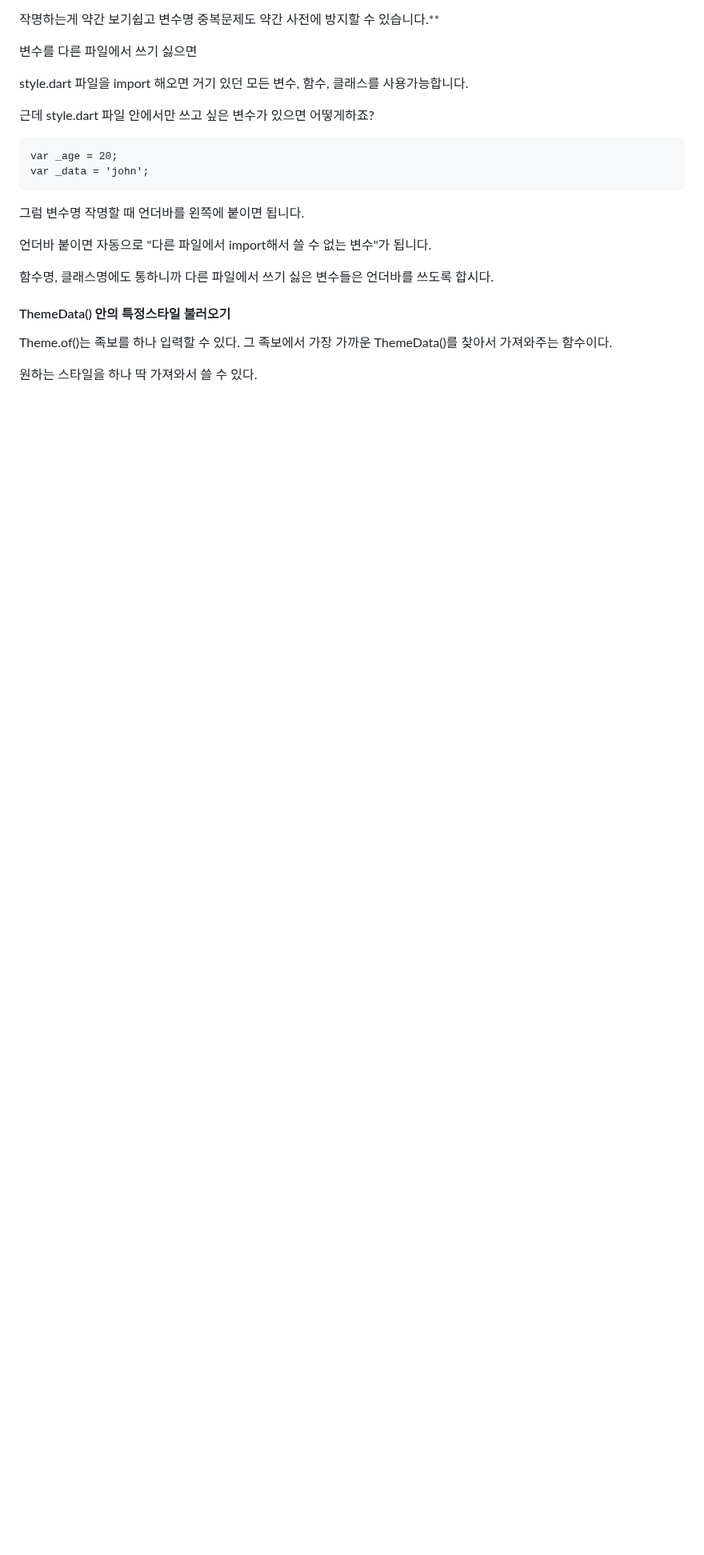
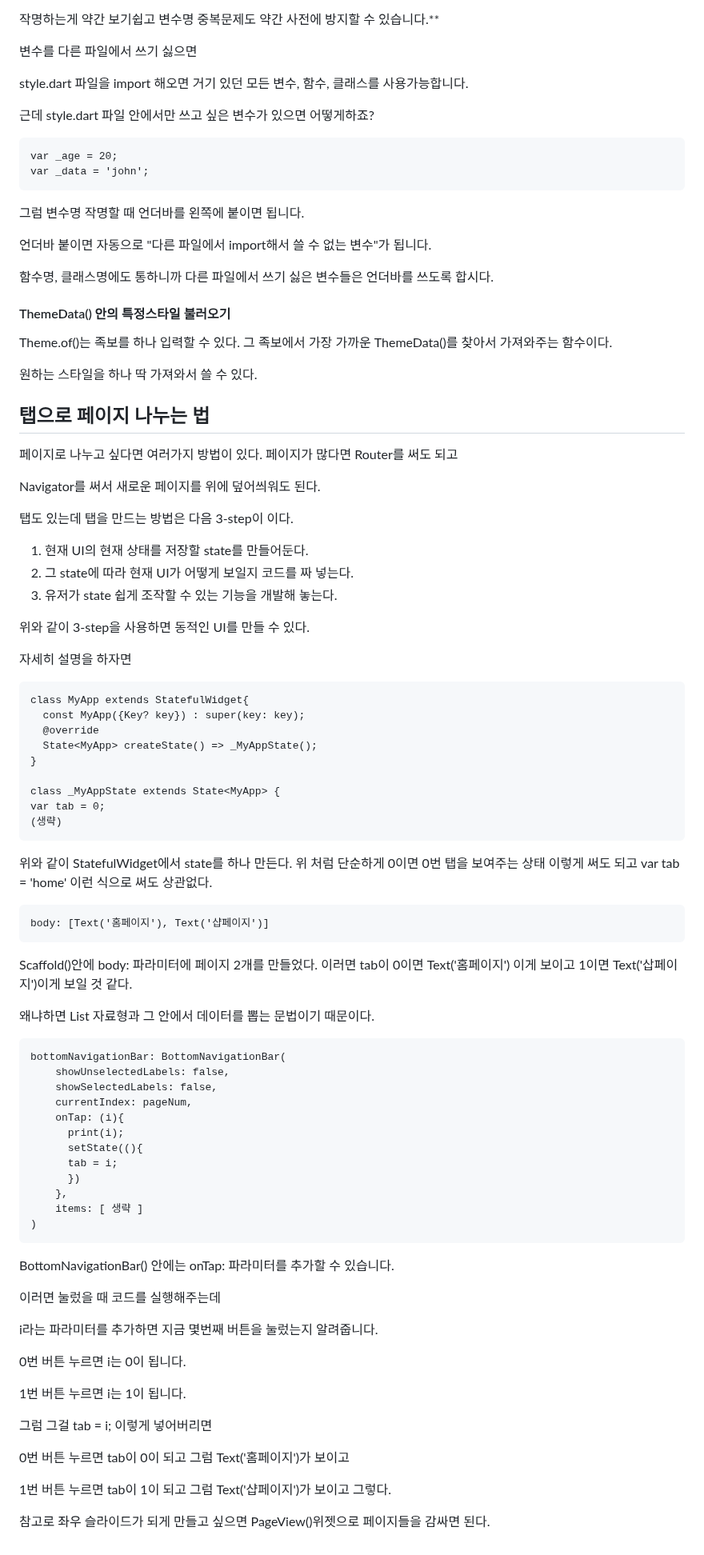
Before and after one commit to kopu0708/Clone_instar, a Markdown page: README.md, the part around the change. Shown at 80% size. Rendered like a GitHub page; blank space fills up the shorter version.

```diff
--- a/README.md
+++ b/README.md
@@ -676,3 +676,72 @@ var _data = 'john';
 Theme.of()는 족보를 하나 입력할 수 있다. 그 족보에서 가장 가까운 ThemeData()를 찾아서 가져와주는 함수이다.
 
 원하는 스타일을 하나 딱 가져와서 쓸 수 있다.
+
+## 탭으로 페이지 나누는 법
+페이지로 나누고 싶다면 여러가지 방법이 있다. 페이지가 많다면 Router를 써도 되고
+
+Navigator를 써서 새로운 페이지를 위에 덮어씌워도 된다.
+
+탭도 있는데 탭을 만드는 방법은 다음 3-step이 이다.
+
+1. 현재 UI의 현재 상태를 저장할 state를 만들어둔다.
+2. 그 state에 따라 현재 UI가 어떻게 보일지 코드를 짜 넣는다.
+3. 유저가 state 쉽게 조작할 수 있는 기능을 개발해 놓는다.
+
+위와 같이 3-step을 사용하면 동적인 UI를 만들 수 있다.
+
+자세히 설명을 하자면
+~~~
+class MyApp extends StatefulWidget{
+  const MyApp({Key? key}) : super(key: key);
+  @override
+  State<MyApp> createState() => _MyAppState();
+}
+
+class _MyAppState extends State<MyApp> {
+var tab = 0;
+(생략)
+~~~
+위와 같이 StatefulWidget에서 state를 하나 만든다. 위 처럼 단순하게 0이면 0번 탭을 보여주는 상태 이렇게 써도 되고 var tab = 'home' 이런 식으로 써도 상관없다.
+
+~~~
+body: [Text('홈페이지'), Text('샵페이지')]
+~~~
+Scaffold()안에 body: 파라미터에 페이지 2개를 만들었다.
+이러면 tab이 0이면 Text('홈페이지') 이게 보이고 1이면 Text('삽페이지')이게 보일 것 같다.
+
+왜냐하면 List 자료형과 그 안에서 데이터를 뽑는 문법이기 때문이다.
+
+~~~
+bottomNavigationBar: BottomNavigationBar(
+    showUnselectedLabels: false,
+    showSelectedLabels: false,
+    currentIndex: pageNum,
+    onTap: (i){
+      print(i);
+      setState((){
+      tab = i;
+      })
+    },
+    items: [ 생략 ]
+)
+~~~
+BottomNavigationBar() 안에는 onTap: 파라미터를 추가할 수 있습니다.
+
+이러면 눌렀을 때 코드를 실행해주는데
+
+i라는 파라미터를 추가하면 지금 몇번째 버튼을 눌렀는지 알려줍니다.
+
+0번 버튼 누르면 i는 0이 됩니다.
+
+1번 버튼 누르면 i는 1이 됩니다.
+
+
+
+그럼 그걸 tab = i; 이렇게 넣어버리면
+
+0번 버튼 누르면 tab이 0이 되고 그럼 Text('홈페이지')가 보이고
+
+1번 버튼 누르면 tab이 1이 되고 그럼 Text('샵페이지')가 보이고 그렇다.
+
+참고로 좌우 슬라이드가 되게 만들고 싶으면 PageView()위젯으로 페이지들을 감싸면 된다.
```
